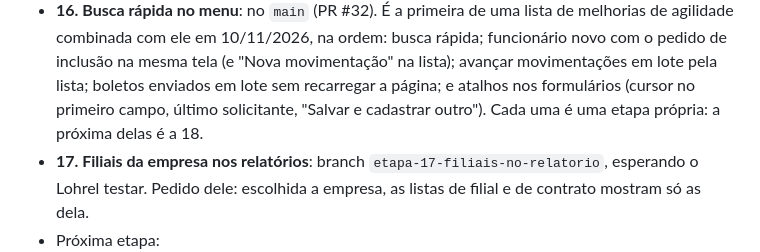
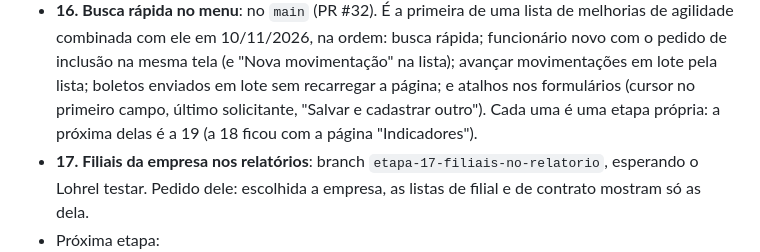
Before and after one commit to Lohrel/crm-ines-rossi, a Markdown page: CLAUDE.md, the part around the change. Drawn GitHub-style.

Commit message:
CLAUDE.md: a próxima melhoria de usabilidade é a etapa 19
Co-Authored-By: Claude Opus 5.5 <noreply@anthropic.com>
Claude-Session: https://claude.ai/code/session_01A7wqtuCE9bGieMiY1sq8Mi

```diff
--- a/CLAUDE.md
+++ b/CLAUDE.md
@@ -181,7 +181,8 @@ pytest -q
   busca rápida; funcionário novo com o pedido de inclusão na mesma tela (e "Nova movimentação" na
   lista); avançar movimentações em lote pela lista; boletos enviados em lote sem recarregar a
   página; e atalhos nos formulários (cursor no primeiro campo, último solicitante, "Salvar e
-  cadastrar outro"). Cada uma é uma etapa própria: a próxima delas é a 18.
+  cadastrar outro"). Cada uma é uma etapa própria: a próxima delas é a 19 (a 18 ficou com a página
+  "Indicadores").
 - **17. Filiais da empresa nos relatórios**: branch `etapa-17-filiais-no-relatorio`, esperando o
   Lohrel testar. Pedido dele: escolhida a empresa, as listas de filial e de contrato mostram só as
   dela.
```
